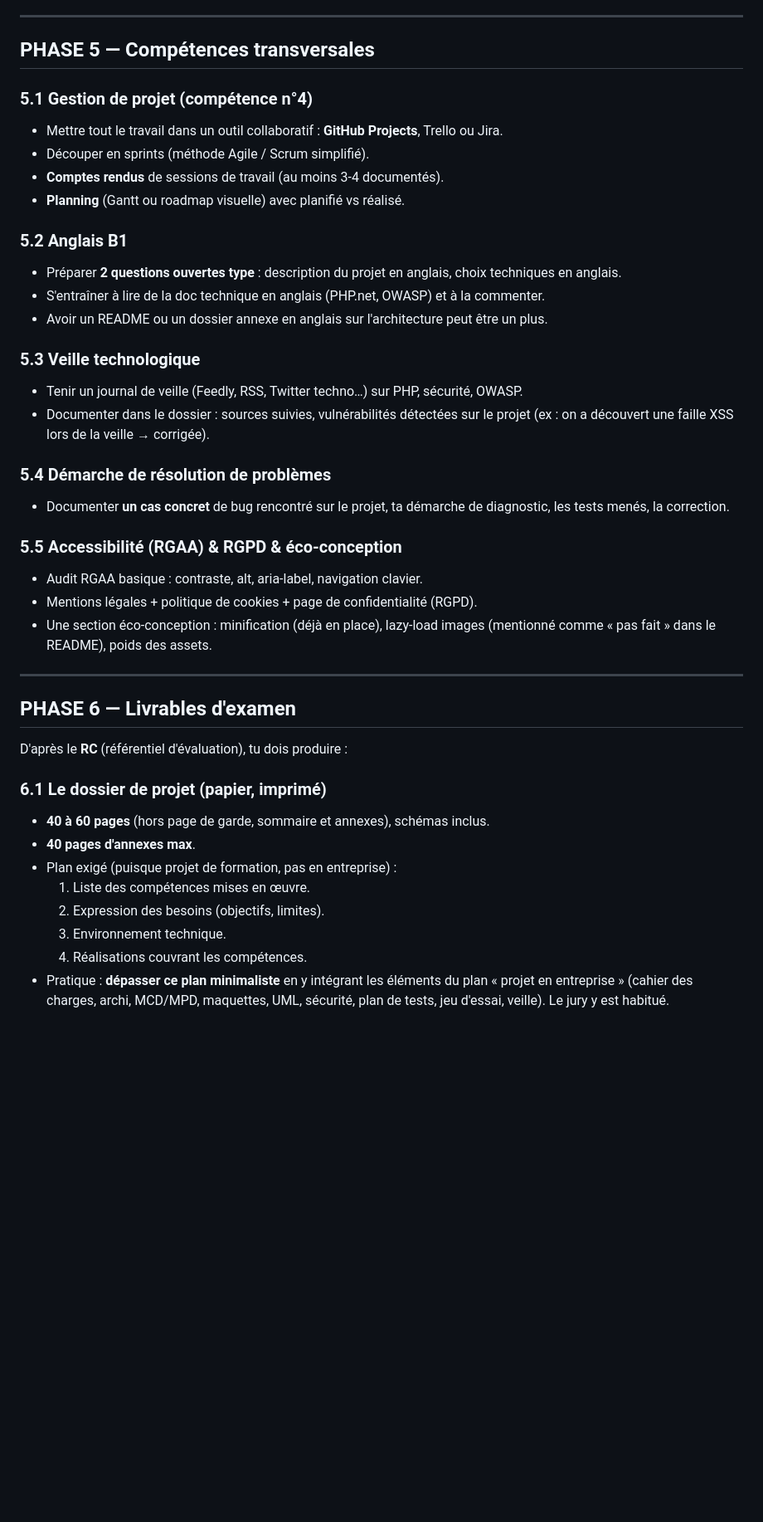
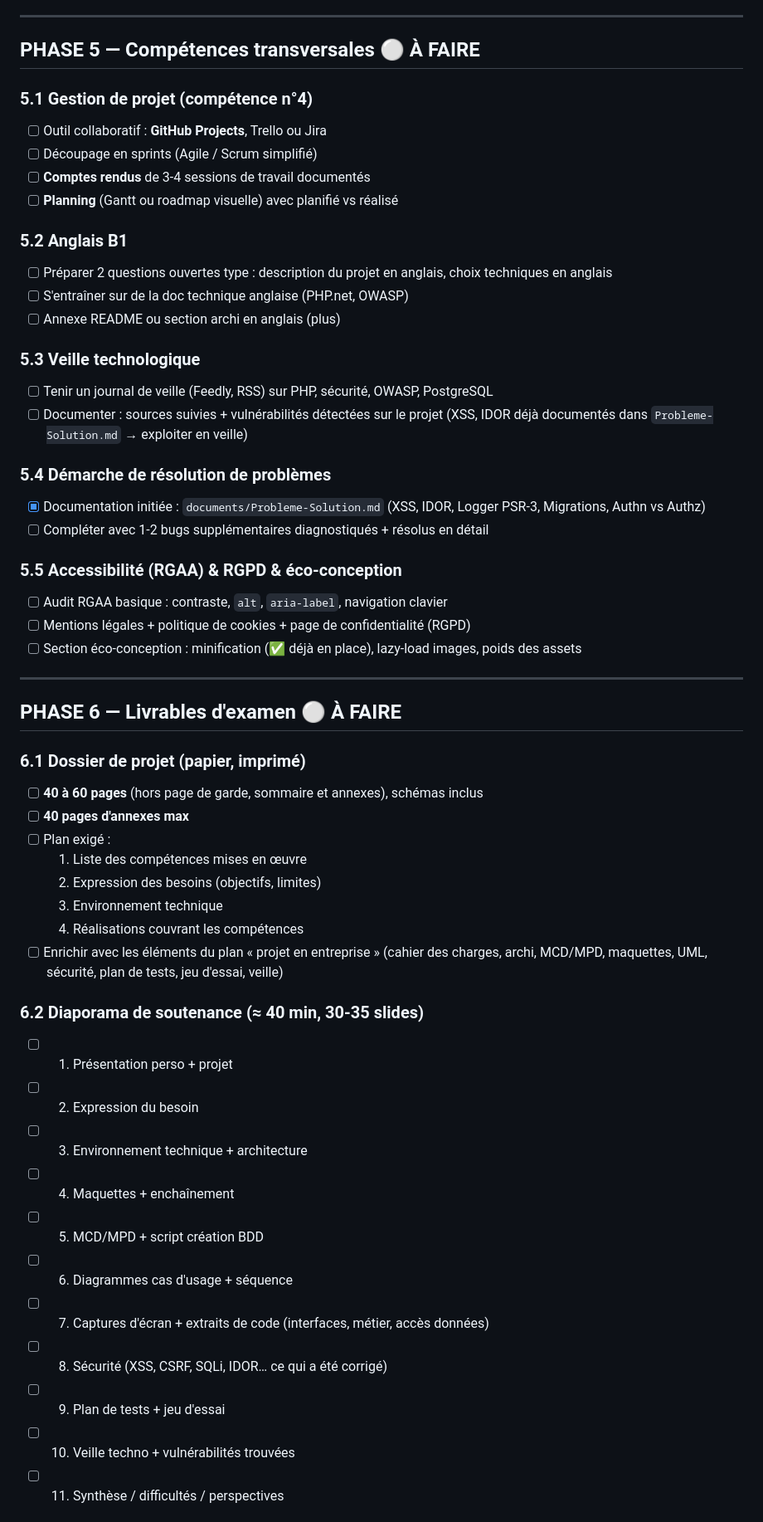
Before and after one commit to adamctr/solage, a Markdown page: documents/ROADMAP_DETAILLEE.md, the part around one of its changes. Shown at 83% size. Rendered like a GitHub page; blank space fills up the shorter version.

```diff
--- a/documents/ROADMAP_DETAILLEE.md
+++ b/documents/ROADMAP_DETAILLEE.md
@@ -187,44 +187,56 @@ Implémenter un token CSRF en session, vérifié à chaque POST.
 
 ---
 
-## PHASE 5 — Compétences transversales
+## PHASE 5 — Compétences transversales ⚪ **À FAIRE**
 
 ### 5.1 Gestion de projet (compétence n°4)
-- Mettre tout le travail dans un outil collaboratif : **GitHub Projects**, Trello ou Jira.
-- Découper en sprints (méthode Agile / Scrum simplifié).
-- **Comptes rendus** de sessions de travail (au moins 3-4 documentés).
-- **Planning** (Gantt ou roadmap visuelle) avec planifié vs réalisé.
+- [ ] Outil collaboratif : **GitHub Projects**, Trello ou Jira
+- [ ] Découpage en sprints (Agile / Scrum simplifié)
+- [ ] **Comptes rendus** de 3-4 sessions de travail documentés
+- [ ] **Planning** (Gantt ou roadmap visuelle) avec planifié vs réalisé
 
 ### 5.2 Anglais B1
-- Préparer **2 questions ouvertes type** : description du projet en anglais, choix techniques en anglais.
-- S'entraîner à lire de la doc technique en anglais (PHP.net, OWASP) et à la commenter.
-- Avoir un README ou un dossier annexe en anglais sur l'architecture peut être un plus.
+- [ ] Préparer 2 questions ouvertes type : description du projet en anglais, choix techniques en anglais
+- [ ] S'entraîner sur de la doc technique anglaise (PHP.net, OWASP)
+- [ ] Annexe README ou section archi en anglais (plus)
 
 ### 5.3 Veille technologique
-- Tenir un journal de veille (Feedly, RSS, Twitter techno…) sur PHP, sécurité, OWASP.
-- Documenter dans le dossier : sources suivies, vulnérabilités détectées sur le projet (ex : on a découvert une faille XSS lors de la veille → corrigée).
+- [ ] Tenir un journal de veille (Feedly, RSS) sur PHP, sécurité, OWASP, PostgreSQL
+- [ ] Documenter : sources suivies + vulnérabilités détectées sur le projet (XSS, IDOR déjà documentés dans `Probleme-Solution.md` → exploiter en veille)
 
 ### 5.4 Démarche de résolution de problèmes
-- Documenter **un cas concret** de bug rencontré sur le projet, ta démarche de diagnostic, les tests menés, la correction.
+- [x] Documentation initiée : `documents/Probleme-Solution.md` (XSS, IDOR, Logger PSR-3, Migrations, Authn vs Authz)
+- [ ] Compléter avec 1-2 bugs supplémentaires diagnostiqués + résolus en détail
 
 ### 5.5 Accessibilité (RGAA) & RGPD & éco-conception
-- Audit RGAA basique : contraste, alt, aria-label, navigation clavier.
-- Mentions légales + politique de cookies + page de confidentialité (RGPD).
-- Une section éco-conception : minification (déjà en place), lazy-load images (mentionné comme « pas fait » dans le README), poids des assets.
+- [ ] Audit RGAA basique : contraste, `alt`, `aria-label`, navigation clavier
+- [ ] Mentions légales + politique de cookies + page de confidentialité (RGPD)
+- [ ] Section éco-conception : minification (✅ déjà en place), lazy-load images, poids des assets
 
 ---
 
-## PHASE 6 — Livrables d'examen
+## PHASE 6 — Livrables d'examen ⚪ **À FAIRE**
 
-D'après le **RC** (référentiel d'évaluation), tu dois produire :
+### 6.1 Dossier de projet (papier, imprimé)
+- [ ] **40 à 60 pages** (hors page de garde, sommaire et annexes), schémas inclus
+- [ ] **40 pages d'annexes max**
+- [ ] Plan exigé :
+  1. Liste des compétences mises en œuvre
+  2. Expression des besoins (objectifs, limites)
+  3. Environnement technique
+  4. Réalisations couvrant les compétences
+- [ ] Enrichir avec les éléments du plan « projet en entreprise » (cahier des charges, archi, MCD/MPD, maquettes, UML, sécurité, plan de tests, jeu d'essai, veille)
 
-### 6.1 Le dossier de projet (papier, imprimé)
-- **40 à 60 pages** (hors page de garde, sommaire et annexes), schémas inclus.
-- **40 pages d'annexes max**.
-- Plan exigé (puisque projet de formation, pas en entreprise) :
-  1. Liste des compétences mises en œuvre.
-  2. Expression des besoins (objectifs, limites).
-  3. Environnement technique.
-  4. Réalisations couvrant les compétences.
-- Pratique : **dépasser ce plan minimaliste** en y intégrant les éléments du plan « projet en entreprise » (cahier des charges, archi, MCD/MPD, maquettes, UML, sécurité, plan de tests, jeu d'essai, veille). Le jury y est habitué.
+### 6.2 Diaporama de soutenance (≈ 40 min, 30-35 slides)
+- [ ] 1. Présentation perso + projet
+- [ ] 2. Expression du besoin
+- [ ] 3. Environnement technique + architecture
+- [ ] 4. Maquettes + enchaînement
+- [ ] 5. MCD/MPD + script création BDD
+- [ ] 6. Diagrammes cas d'usage + séquence
+- [ ] 7. Captures d'écran + extraits de code (interfaces, métier, accès données)
+- [ ] 8. Sécurité (XSS, CSRF, SQLi, IDOR… ce qui a été corrigé)
+- [ ] 9. Plan de tests + jeu d'essai
+- [ ] 10. Veille techno + vulnérabilités trouvées
+- [ ] 11. Synthèse / difficultés / perspectives
 
```
Also changed, not shown: other parts of documents/ROADMAP_DETAILLEE.md (+138 -152 lines).
